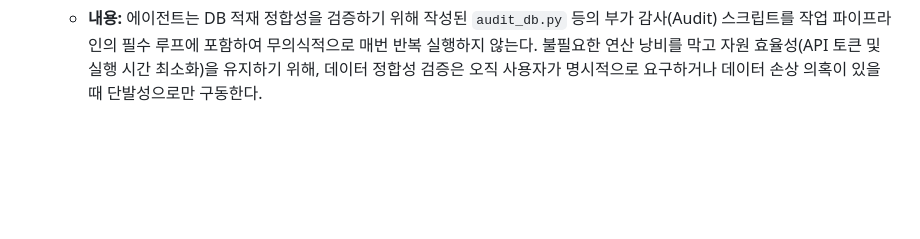
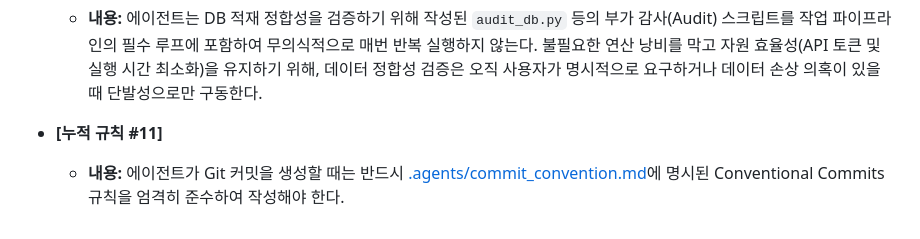
Before and after one commit to JaeMin1130/pleasehome, a Markdown page: AGENTS.md, the part around the change. Rendered like a GitHub page; blank space fills up the shorter version.

Commit message:
docs: 커밋 메시지 컨벤션 규정 파일 생성 및 에이전트 규칙 등록
- .agents/commit_convention.md 생성

- AGENTS.md에 누적 규칙 #11 추가

```diff
--- a/AGENTS.md
+++ b/AGENTS.md
@@ -48,3 +48,6 @@
 
 * **[누적 규칙 #10]**
   - **내용:** 에이전트는 DB 적재 정합성을 검증하기 위해 작성된 `audit_db.py` 등의 부가 감사(Audit) 스크립트를 작업 파이프라인의 필수 루프에 포함하여 무의식적으로 매번 반복 실행하지 않는다. 불필요한 연산 낭비를 막고 자원 효율성(API 토큰 및 실행 시간 최소화)을 유지하기 위해, 데이터 정합성 검증은 오직 사용자가 명시적으로 요구하거나 데이터 손상 의혹이 있을 때 단발성으로만 구동한다.
+
+* **[누적 규칙 #11]**
+  - **내용:** 에이전트가 Git 커밋을 생성할 때는 반드시 [.agents/commit_convention.md](file:///home/iru/project03/.agents/commit_convention.md)에 명시된 Conventional Commits 규칙을 엄격히 준수하여 작성해야 한다.
```
Also changed, not shown: .agents/commit_convention.md (added, +44 -0 lines).
